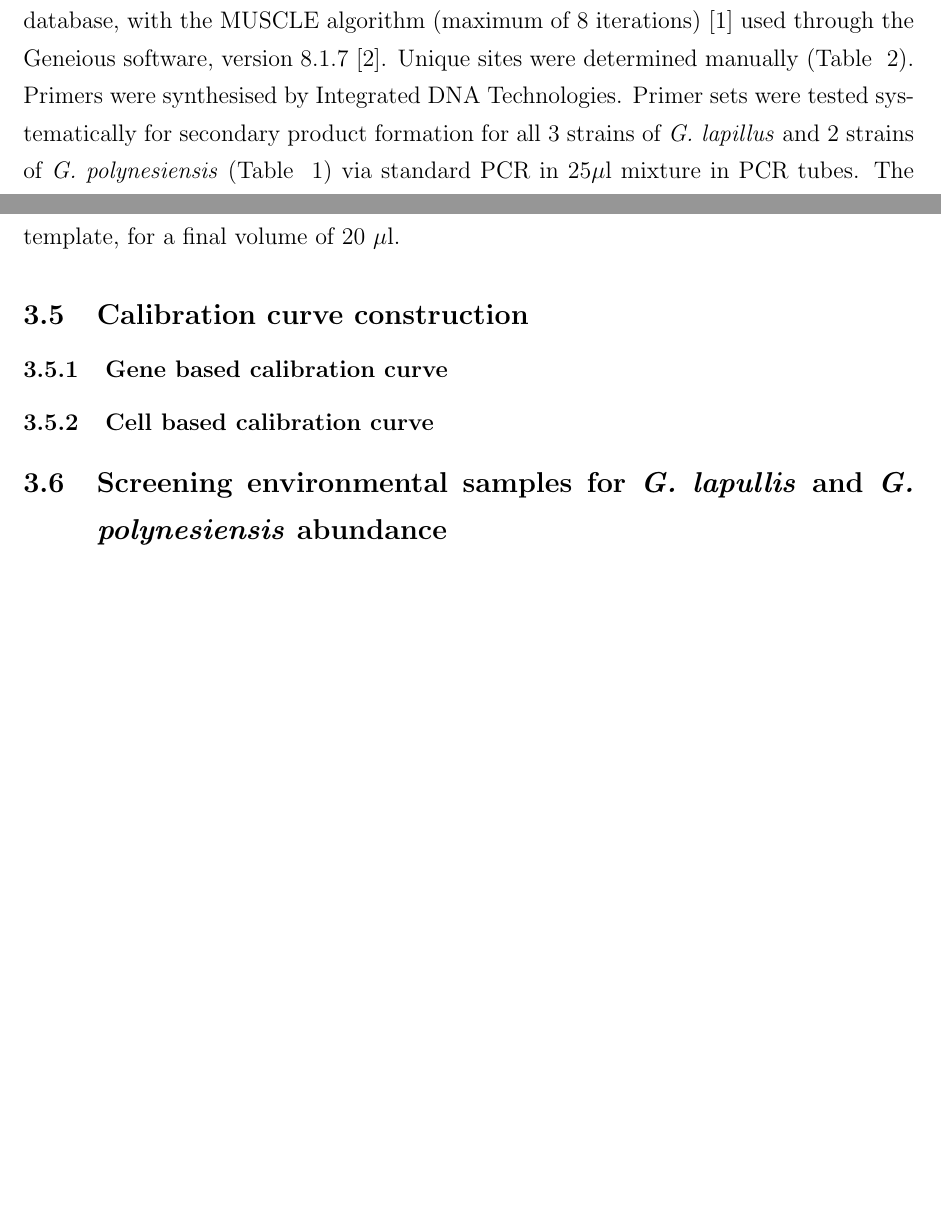
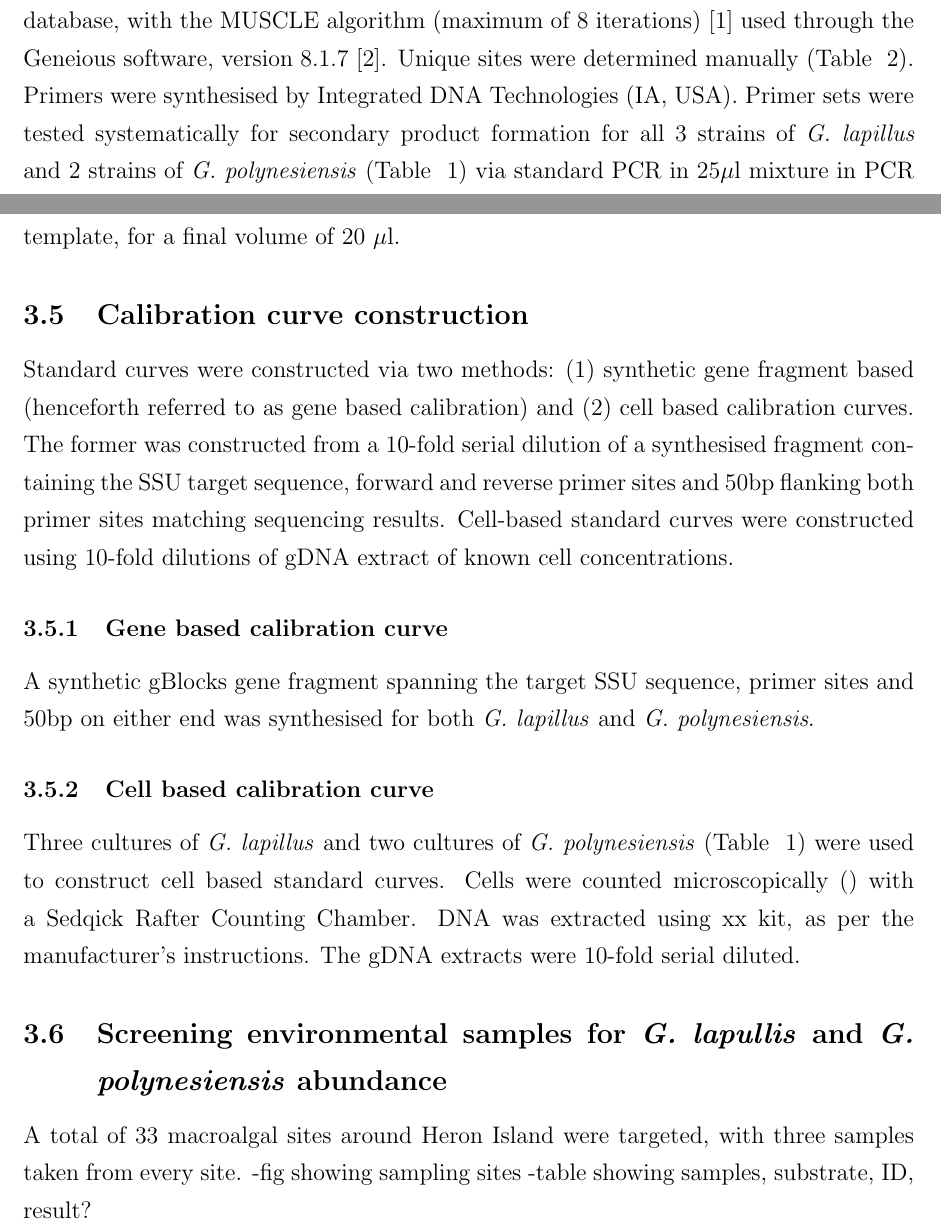
Before and after one commit to bubblegirl/review, a LaTeX document (Heron_qpcr-paper.tex): two parts of pages 4 and 6 of 10, joined at a grey line, cut so that both start at the same text, the shorter picture padded with empty space. Compiled offline with pdfLaTeX.

Commit message:
may1-2 qpcr method bulking

```diff
--- a/Heron_qpcr-paper.tex
+++ b/Heron_qpcr-paper.tex
@@ -68,7 +68,7 @@ Three strains of \emph{G. lapillus} and two strains of \emph{G. polynesiensis} w
 \end{table}
 \subsection{DNA extraction and species specific primer design}
 Genomic DNA was extracted using the CTAB method \citep{zhou1999analysis}. Purity and concentration of the extract was measured by Nanodrop (Nanodrop2000, Thermo Scientific), the integrity was visualised on 1\% agarose gel.
-Unique primer sets were designed for the small-subunit (SSU) rDNA region of  \emph{G. lapillus}, as reported by Kretzschmar et al., and \emph{G. polynesiensis}, as available in GenBank reference database. The target sequences were aligned against sequences of all other \emph{Gambierdiscus}spp. from GenBank reference database, with the MUSCLE algorithm (maximum of 8 iterations) \citep{edgar2004muscle} used through the Geneious software, version 8.1.7 \citep{kearse2012geneious}. Unique sites were determined manually (Table ~\ref{tbl:PrimerTable}). Primers were synthesised by Integrated DNA Technologies.
+Unique primer sets were designed for the small-subunit (SSU) rDNA region of  \emph{G. lapillus}, as reported by Kretzschmar et al., and \emph{G. polynesiensis}, as available in GenBank reference database. The target sequences were aligned against sequences of all other \emph{Gambierdiscus}spp. from GenBank reference database, with the MUSCLE algorithm (maximum of 8 iterations) \citep{edgar2004muscle} used through the Geneious software, version 8.1.7 \citep{kearse2012geneious}. Unique sites were determined manually (Table ~\ref{tbl:PrimerTable}). Primers were synthesised by Integrated DNA Technologies (IA, USA).
 Primer sets were tested systematically for secondary product formation for all 3 strains of \emph{G. lapillus} and 2 strains of \emph{G. polynesiensis} (Table ~\ref{tbl:StrainTable}) via standard PCR in 25$\mu$l mixture in PCR tubes. The mixture contained 0.6 $\mu$M forward and reverse primer, 0.4 $\mu$M BSA, 2 - 20 ng DNA, 12.5 $\mu$l 2xEconoTaq (Lucigen) and 7.5 $\mu$l PCR grade water.
 The PCR cycling comprised of an initial 10 min step at 94 $^{\circ}$C, followed by 30 cycles of denaturing at 94 $^{\circ}$C for 30 sec, annealing at 60 $^{\circ}$C for 30 sec and extension at 72 $^{\circ}$C for 1 min, finalised with 3 minutes of extension at 72 $^{\circ}$C. Products were visualised on 1\% agarose gel.
 \FloatBarrier
@@ -97,15 +97,20 @@ To verify primer set specificity as listed in Table ~\ref{tbl:PrimerTable}, DNA
  The qPCR reaction mixture contained 10 $\mu$l SYBR Select Master Mix (Thermo Fisher Scientific), 7 $\mu$l MilliQ water, 0.5 $\mu$M forward and reverse primers and 2 - 20 ng DNA template, for a final volume of 20 $\mu$l.
 
 \subsection{Calibration curve construction}
+Standard curves were constructed via two methods: (1) synthetic gene fragment based (henceforth referred to as gene based calibration) and (2) cell based calibration curves. The former was constructed from a 10-fold serial dilution of a synthesised fragment containing the SSU target sequence, forward and reverse primer sites and 50bp flanking both primer sites matching sequencing results. Cell-based standard curves were constructed using 10-fold dilutions of gDNA extract of known cell concentrations.
+\subsubsection{Gene based calibration curve}
+A synthetic gBlocks gene fragment spanning the target SSU sequence, primer sites and 50bp on either end was synthesised for both \emph{G. lapillus} and \emph{G. polynesiensis}.
+\subsubsection{Cell based calibration curve}
+Three cultures of \emph{G. lapillus} and two cultures of \emph{G. polynesiensis} (Table ~\ref{tbl:StrainTable}) were used to construct cell based standard curves. Cells were counted microscopically () with a Sedqick Rafter Counting Chamber. DNA was extracted using xx kit, as per the manufacturer's instructions. The gDNA extracts were 10-fold serial diluted.
 
-\subsubsection{Gene based calibration curve}
-
-\subsubsection{Cell based calibration curve}
 %\subsection{Quantification of SSU rDNA copy number per cell of \emph{G. lapullis} and \emph{G. polynesiensis}}
 
 %\subsection{Toxicity of \emph{G. lapillus}}
 
 \subsection{Screening environmental samples for \emph{G. lapullis} and \emph{G. polynesiensis} abundance}
+A total of 33 macroalgal sites around Heron Island were targeted, with three samples taken from every site.
+-fig showing sampling sites
+-table showing samples, substrate, ID, result?
 
 \newpage
 \section{Results}
```
